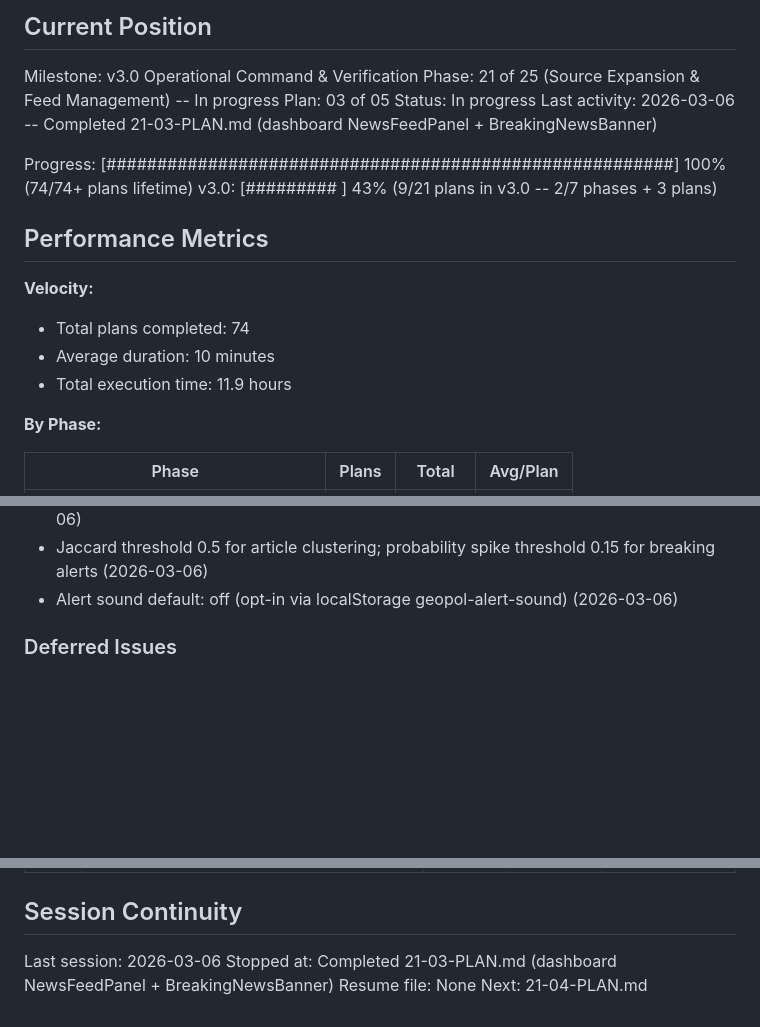
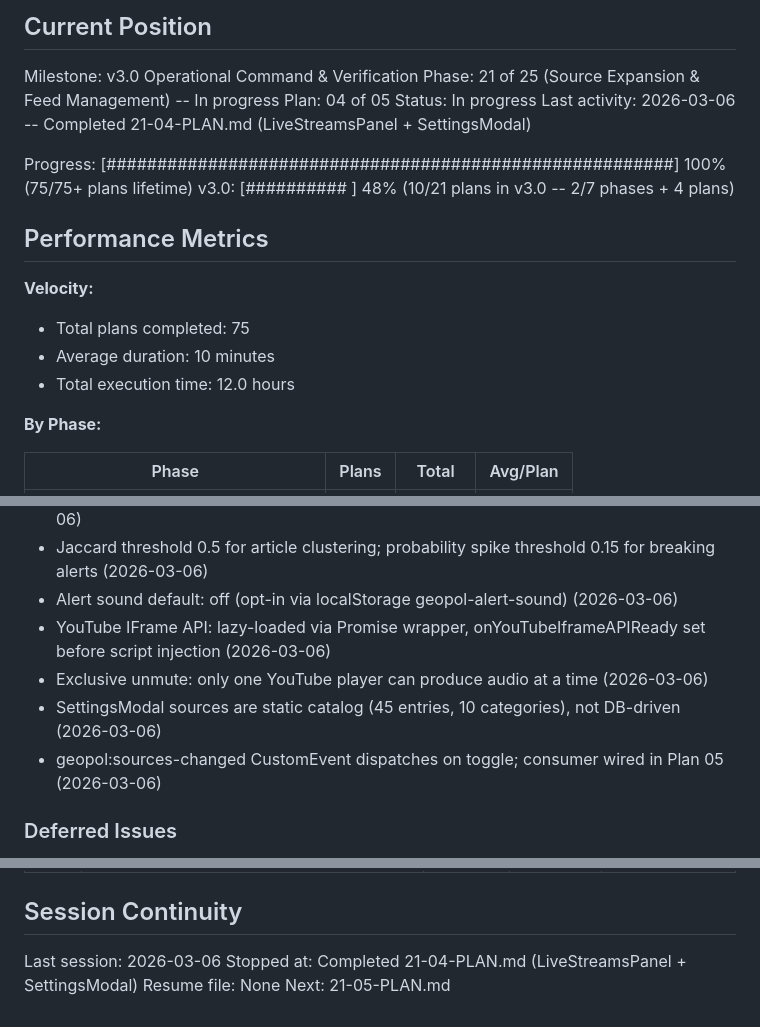
Before and after one commit to smit-shah-GG/geopol, a Markdown page: .planning/STATE.md, 3 parts joined by grey strips. Drawn GitHub-style; blank space fills up the shorter version.

Commit message:
docs(21-04): complete LiveStreamsPanel + SettingsModal plan
Tasks completed: 2/2
- LiveStreamsPanel with YouTube IFrame API and idle detection
- SettingsModal with Sources tab for feed preferences

SUMMARY: .planning/phases/21-source-expansion-feed-mgmt/21-04-SUMMARY.md

Co-Authored-By: Claude Opus 4.6 <noreply@anthropic.com>

```diff
--- a/.planning/STATE.md
+++ b/.planning/STATE.md
@@ -11,19 +11,19 @@ See: .planning/PROJECT.md (updated 2026-03-04)
 
 Milestone: v3.0 Operational Command & Verification
 Phase: 21 of 25 (Source Expansion & Feed Management) -- In progress
-Plan: 03 of 05
+Plan: 04 of 05
 Status: In progress
-Last activity: 2026-03-06 -- Completed 21-03-PLAN.md (dashboard NewsFeedPanel + BreakingNewsBanner)
+Last activity: 2026-03-06 -- Completed 21-04-PLAN.md (LiveStreamsPanel + SettingsModal)
 
-Progress: [########################################################] 100% (74/74+ plans lifetime)
-v3.0:    [#########           ] 43% (9/21 plans in v3.0 -- 2/7 phases + 3 plans)
+Progress: [########################################################] 100% (75/75+ plans lifetime)
+v3.0:    [##########          ] 48% (10/21 plans in v3.0 -- 2/7 phases + 4 plans)
 
 ## Performance Metrics
 
 **Velocity:**
-- Total plans completed: 74
+- Total plans completed: 75
 - Average duration: 10 minutes
-- Total execution time: 11.9 hours
+- Total execution time: 12.0 hours
 
 **By Phase:**
 
@@ -84,6 +84,10 @@ Key decisions affecting current work:
 - Source tier/propaganda maps are frontend-only static data, ported from WM (2026-03-06)
 - Jaccard threshold 0.5 for article clustering; probability spike threshold 0.15 for breaking alerts (2026-03-06)
 - Alert sound default: off (opt-in via localStorage geopol-alert-sound) (2026-03-06)
+- YouTube IFrame API: lazy-loaded via Promise wrapper, onYouTubeIframeAPIReady set before script injection (2026-03-06)
+- Exclusive unmute: only one YouTube player can produce audio at a time (2026-03-06)
+- SettingsModal sources are static catalog (45 entries, 10 categories), not DB-driven (2026-03-06)
+- geopol:sources-changed CustomEvent dispatches on toggle; consumer wired in Plan 05 (2026-03-06)
 
 ### Deferred Issues
 
@@ -107,6 +111,6 @@ Key decisions affecting current work:
 ## Session Continuity
 
 Last session: 2026-03-06
-Stopped at: Completed 21-03-PLAN.md (dashboard NewsFeedPanel + BreakingNewsBanner)
+Stopped at: Completed 21-04-PLAN.md (LiveStreamsPanel + SettingsModal)
 Resume file: None
-Next: 21-04-PLAN.md
+Next: 21-05-PLAN.md
```
Also changed, not shown: other parts of .planning/STATE.md (+1 -1 lines), 1 other file.
